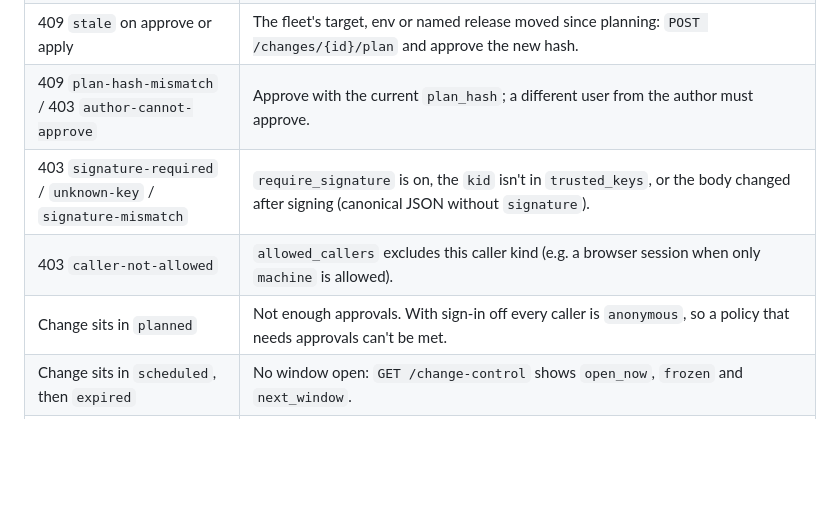
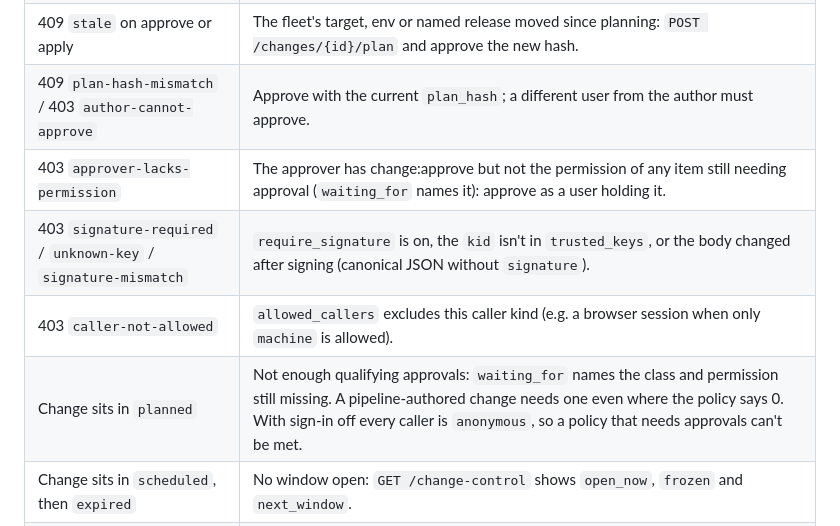
Before and after one commit to Metrolla-Inc/open-balena-extension, a Markdown page: docs/fleet-api.md, the part around one of its changes. Rendered like a GitHub page; blank space fills up the shorter version.

```diff
--- a/docs/fleet-api.md
+++ b/docs/fleet-api.md
@@ -652,9 +695,10 @@ real openBalena.
 | 409 `rollout-in-progress` / `fleet-busy` | A change is applying on the fleet. Wait, or cancel/roll it back. |
 | 409 `stale` on approve or apply | The fleet's target, env or named release moved since planning: `POST /changes/{id}/plan` and approve the new hash. |
 | 409 `plan-hash-mismatch` / 403 `author-cannot-approve` | Approve with the current `plan_hash`; a different user from the author must approve. |
+| 403 `approver-lacks-permission` | The approver has change:approve but not the permission of any item still needing approval (`waiting_for` names it): approve as a user holding it. |
 | 403 `signature-required` / `unknown-key` / `signature-mismatch` | `require_signature` is on, the `kid` isn't in `trusted_keys`, or the body changed after signing (canonical JSON without `signature`). |
 | 403 `caller-not-allowed` | `allowed_callers` excludes this caller kind (e.g. a browser session when only `machine` is allowed). |
-| Change sits in `planned` | Not enough approvals. With sign-in off every caller is `anonymous`, so a policy that needs approvals can't be met. |
+| Change sits in `planned` | Not enough qualifying approvals: `waiting_for` names the class and permission still missing. A pipeline-authored change needs one even where the policy says 0. With sign-in off every caller is `anonymous`, so a policy that needs approvals can't be met. |
 | Change sits in `scheduled`, then `expired` | No window open: `GET /change-control` shows `open_now`, `frozen` and `next_window`. |
 | Image `failed` "no longer knows this build" | The imagemaker restarted (it keeps jobs in memory). Rebuild. |
 | Image build refused / imagemaker unreachable | `imagemaker_host` not set to the bridge gateway, or `imagemaker_token` doesn't match `IMAGEMAKER_TOKEN`. |
```
Also changed, not shown: other parts of docs/fleet-api.md (+53 -10 lines), AGENTS.md (+1 -1 lines), CHANGELOG.md (+11 -0 lines).
